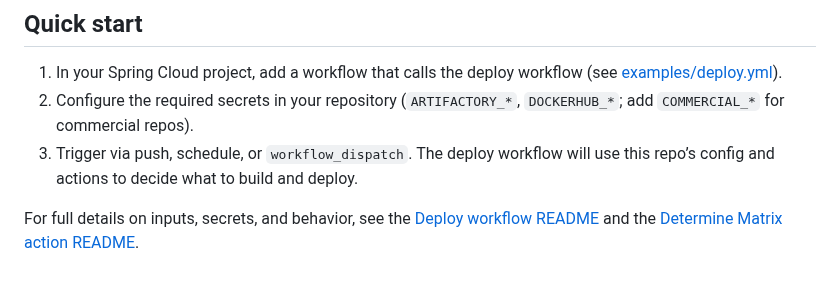
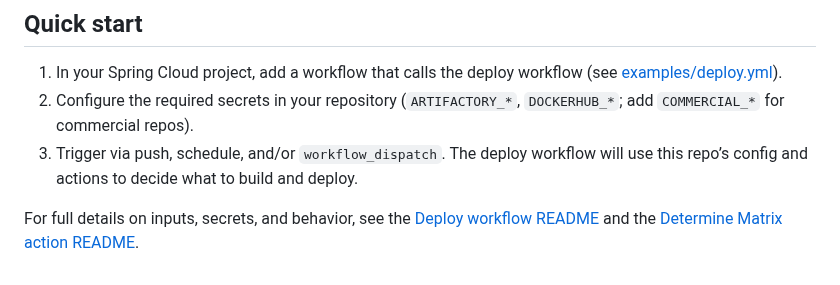
Before and after one commit to spring-cloud/spring-cloud-github-actions, a Markdown page: README.md, the part around the change. Drawn GitHub-style.

```diff
--- a/README.md
+++ b/README.md
@@ -29,6 +29,6 @@ Shared GitHub Actions workflows and composite actions for Spring Cloud projects.
 
 1. In your Spring Cloud project, add a workflow that calls the deploy workflow (see [examples/deploy.yml](examples/deploy.yml)).
 2. Configure the required secrets in your repository (`ARTIFACTORY_*`, `DOCKERHUB_*`; add `COMMERCIAL_*` for commercial repos).
-3. Trigger via push, schedule, or `workflow_dispatch`. The deploy workflow will use this repo’s config and actions to decide what to build and deploy.
+3. Trigger via push, schedule, and/or `workflow_dispatch`. The deploy workflow will use this repo’s config and actions to decide what to build and deploy.
 
 For full details on inputs, secrets, and behavior, see the [Deploy workflow README](.github/workflows/README-deploy.md) and the [Determine Matrix action README](.github/actions/determine-matrix/README.md).
```
Also changed, not shown: .github/workflows/README-deploy.md (+44 -1 lines), docs/images/scheduled_triggers.png (added).
